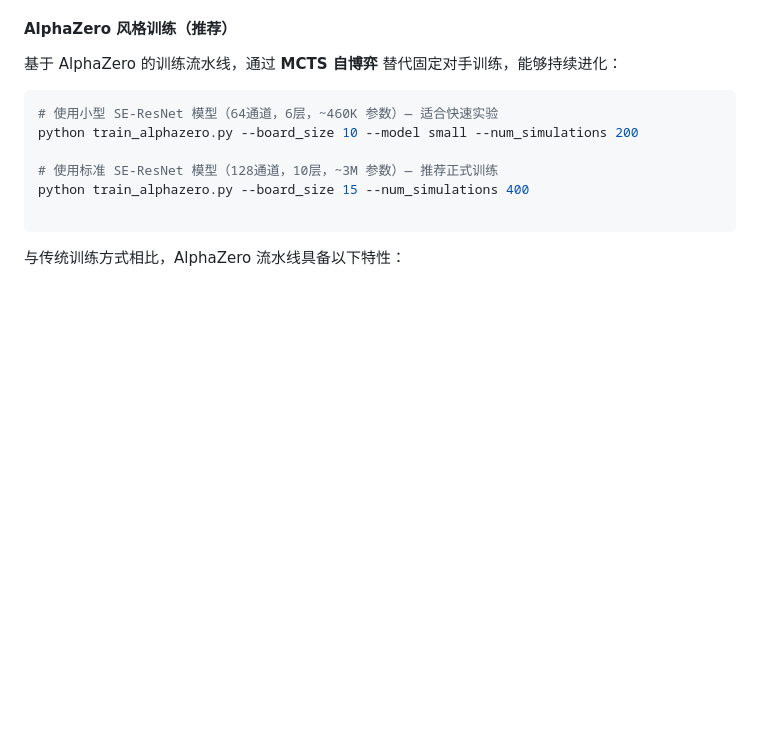
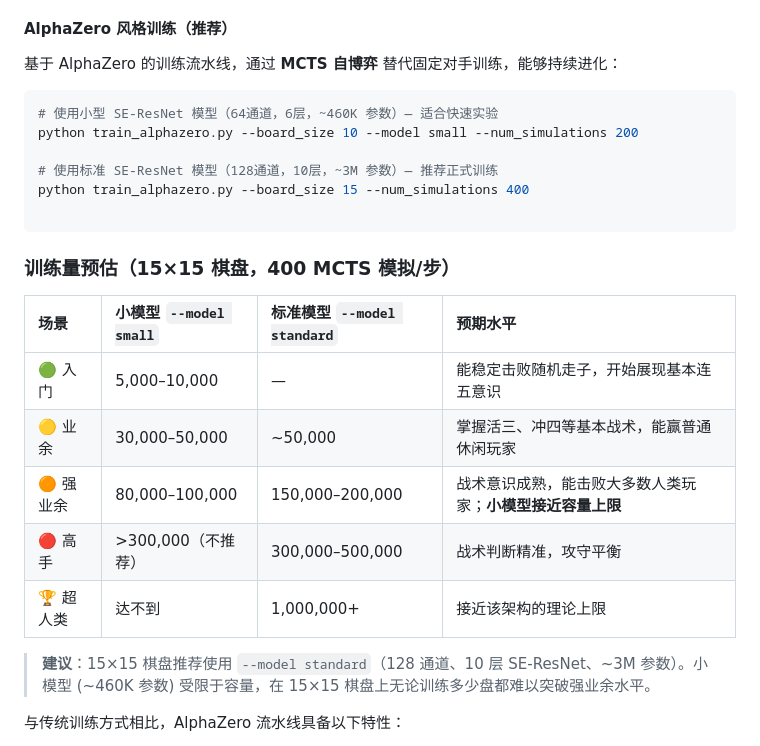
Before and after one commit to whyb/Gomoku-AI, a Markdown page: README.md, the part around the change. Drawn GitHub-style; blank space fills up the shorter version.

````diff
--- a/README.md
+++ b/README.md
@@ -72,6 +72,18 @@ python train_alphazero.py --board_size 10 --model small --num_simulations 200
 python train_alphazero.py --board_size 15 --num_simulations 400
 
 ```
+
+### 训练量预估（15×15 棋盘，400 MCTS 模拟/步）
+
+| 场景 | 小模型 `--model small` | 标准模型 `--model standard` | 预期水平 |
+| :--- | :--- | :--- | :--- |
+| 🟢 入门 | 5,000–10,000 | — | 能稳定击败随机走子，开始展现基本连五意识 |
+| 🟡 业余 | 30,000–50,000 | ~50,000 | 掌握活三、冲四等基本战术，能赢普通休闲玩家 |
+| 🟠 强业余 | 80,000–100,000 | 150,000–200,000 | 战术意识成熟，能击败大多数人类玩家；**小模型接近容量上限** |
+| 🔴 高手 | >300,000（不推荐） | 300,000–500,000 | 战术判断精准，攻守平衡 |
+| 🏆 超人类 | 达不到 | 1,000,000+ | 接近该架构的理论上限 |
+
+> **建议**：15×15 棋盘推荐使用 `--model standard`（128 通道、10 层 SE-ResNet、~3M 参数）。小模型 (~460K 参数) 受限于容量，在 15×15 棋盘上无论训练多少盘都难以突破强业余水平。
 
 与传统训练方式相比，AlphaZero 流水线具备以下特性：
 
````
